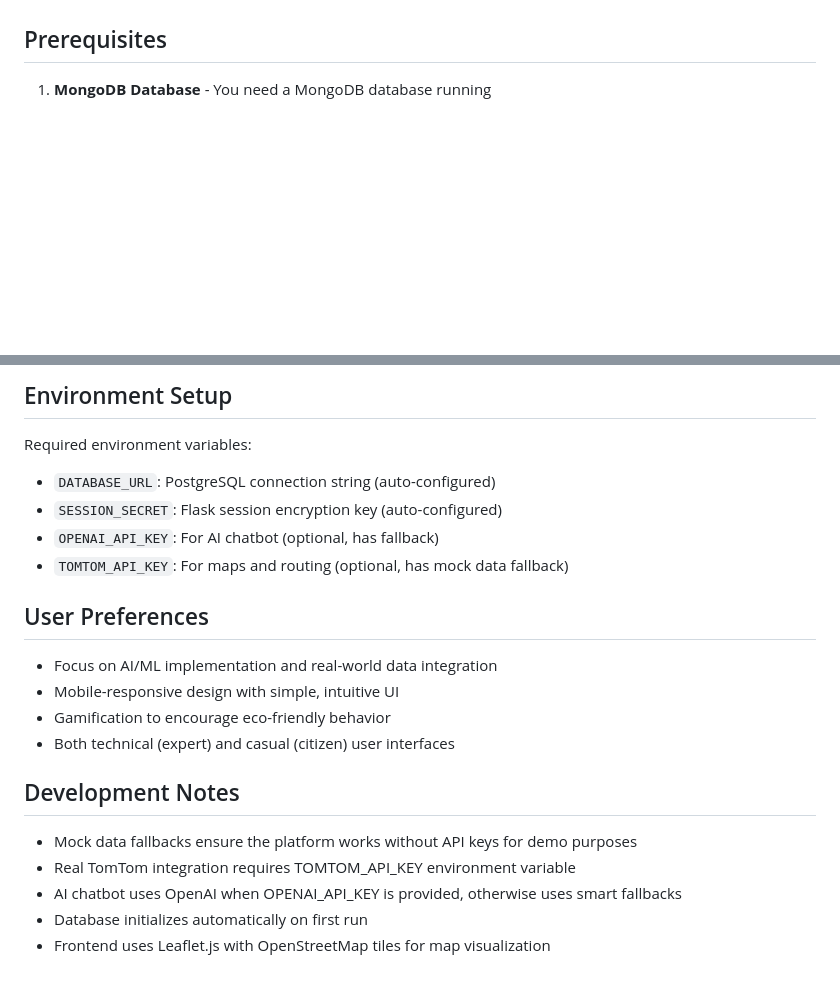
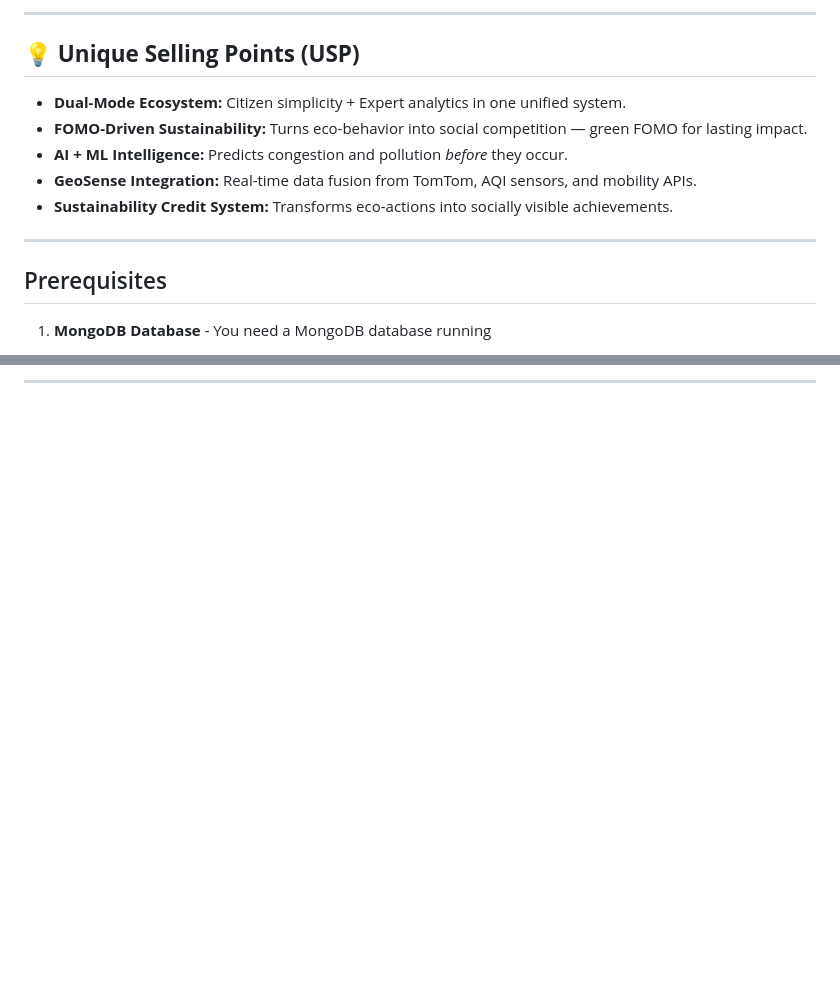
Before and after one commit to ahirevaishnavi2/Katathon, a Markdown page: README.md, 2 parts joined by grey strips. Rendered like a GitHub page; blank space fills up the shorter version.

```diff
--- a/README.md
+++ b/README.md
@@ -14,3 +77,14 @@ A Flask application with **MongoDB** database integration for urban analytics, t
+---
+
+## 💡 **Unique Selling Points (USP)**
+
+- **Dual-Mode Ecosystem:** Citizen simplicity + Expert analytics in one unified system.
+- **FOMO-Driven Sustainability:** Turns eco-behavior into social competition — green FOMO for lasting impact.
+- **AI + ML Intelligence:** Predicts congestion and pollution *before* they occur.
+- **GeoSense Integration:** Real-time data fusion from TomTom, AQI sensors, and mobility APIs.
+- **Sustainability Credit System:** Transforms eco-actions into socially visible achievements.
+
+---
 
 ## Prerequisites
 
@@ -161,19 +201 @@ GeoSense+ is an advanced location-based analytics platform that uses AI/ML and T
-## Environment Setup
-Required environment variables:
-- `DATABASE_URL`: PostgreSQL connection string (auto-configured)
-- `SESSION_SECRET`: Flask session encryption key (auto-configured)
-- `OPENAI_API_KEY`: For AI chatbot (optional, has fallback)
-- `TOMTOM_API_KEY`: For maps and routing (optional, has mock data fallback)
-
-## User Preferences
-- Focus on AI/ML implementation and real-world data integration
-- Mobile-responsive design with simple, intuitive UI
-- Gamification to encourage eco-friendly behavior
-- Both technical (expert) and casual (citizen) user interfaces
-
-## Development Notes
-- Mock data fallbacks ensure the platform works without API keys for demo purposes
-- Real TomTom integration requires TOMTOM_API_KEY environment variable
-- AI chatbot uses OpenAI when OPENAI_API_KEY is provided, otherwise uses smart fallbacks
-- Database initializes automatically on first run
-- Frontend uses Leaflet.js with OpenStreetMap tiles for map visualization
+---
```
Also changed, not shown: other parts of README.md (+88 -59 lines).
